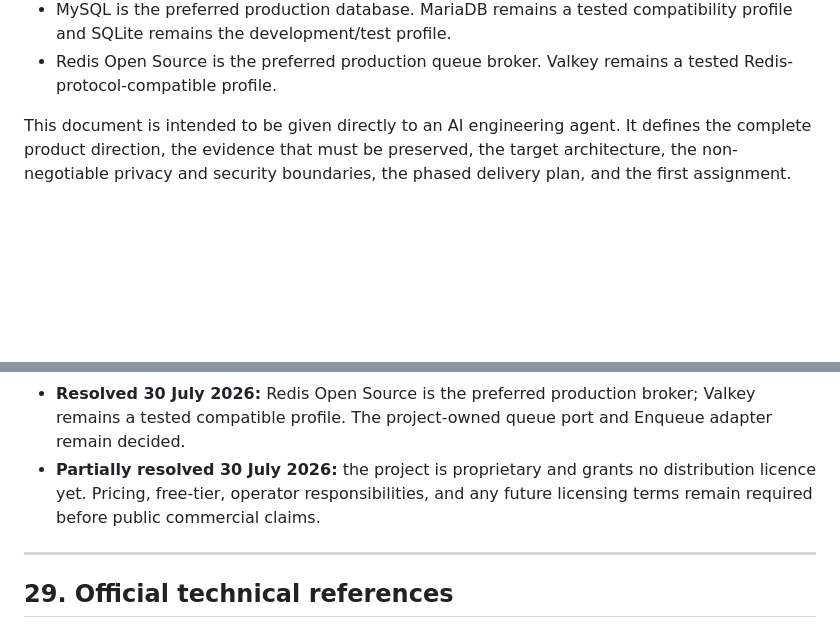
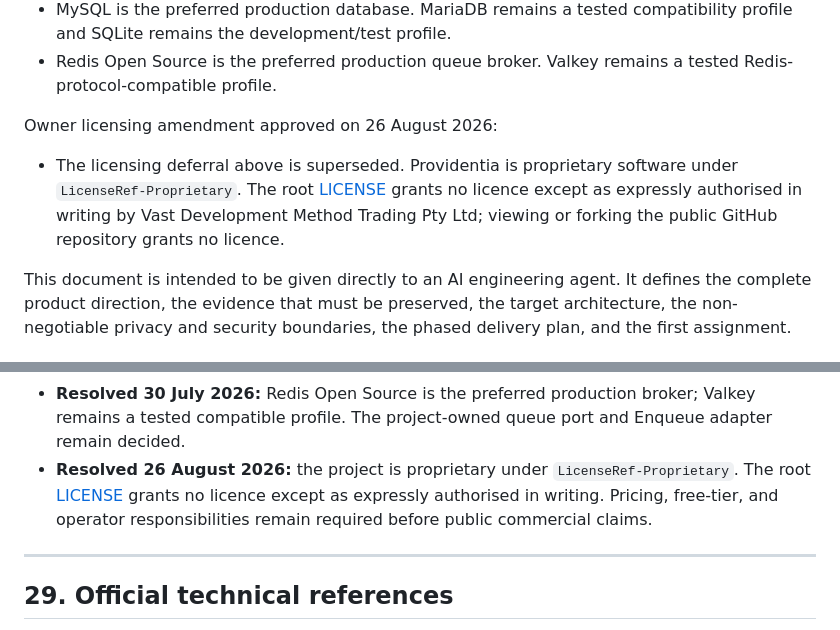
Before and after one commit to providentia-systems/client, a Markdown page: docs/product/providentia_master_implementation_prompt_V1.md, 2 parts joined by grey strips. Rendered like a GitHub page; blank space fills up the shorter version.

Commit message:
docs: resolve proprietary licensing decision

```diff
--- a/docs/product/providentia_master_implementation_prompt_V1.md
+++ b/docs/product/providentia_master_implementation_prompt_V1.md
@@ -26,6 +26,14 @@ Owner implementation amendment approved on 30 July 2026:
   compatibility profile and SQLite remains the development/test profile.
 - Redis Open Source is the preferred production queue broker. Valkey remains a
   tested Redis-protocol-compatible profile.
+
+Owner licensing amendment approved on 26 August 2026:
+
+- The licensing deferral above is superseded. Providentia is proprietary
+  software under `LicenseRef-Proprietary`. The root
+  [LICENSE](../../LICENSE) grants no licence except as expressly authorised in
+  writing by Vast Development Method Trading Pty Ltd; viewing or forking the
+  public GitHub repository grants no licence.
 
 This document is intended to be given directly to an AI engineering agent. It
 defines the complete product direction, the evidence that must be preserved,
@@ -1891,9 +1899,10 @@ explicit answer when it is:
 - **Resolved 30 July 2026:** Redis Open Source is the preferred production
   broker; Valkey remains a tested compatible profile. The project-owned queue
   port and Enqueue adapter remain decided.
-- **Partially resolved 30 July 2026:** the project is proprietary and grants no
-  distribution licence yet. Pricing, free-tier, operator responsibilities, and
-  any future licensing terms remain required before public commercial claims.
+- **Resolved 26 August 2026:** the project is proprietary under
+  `LicenseRef-Proprietary`. The root [LICENSE](../../LICENSE) grants no licence
+  except as expressly authorised in writing. Pricing, free-tier, and operator
+  responsibilities remain required before public commercial claims.
 
 ---
 
```
